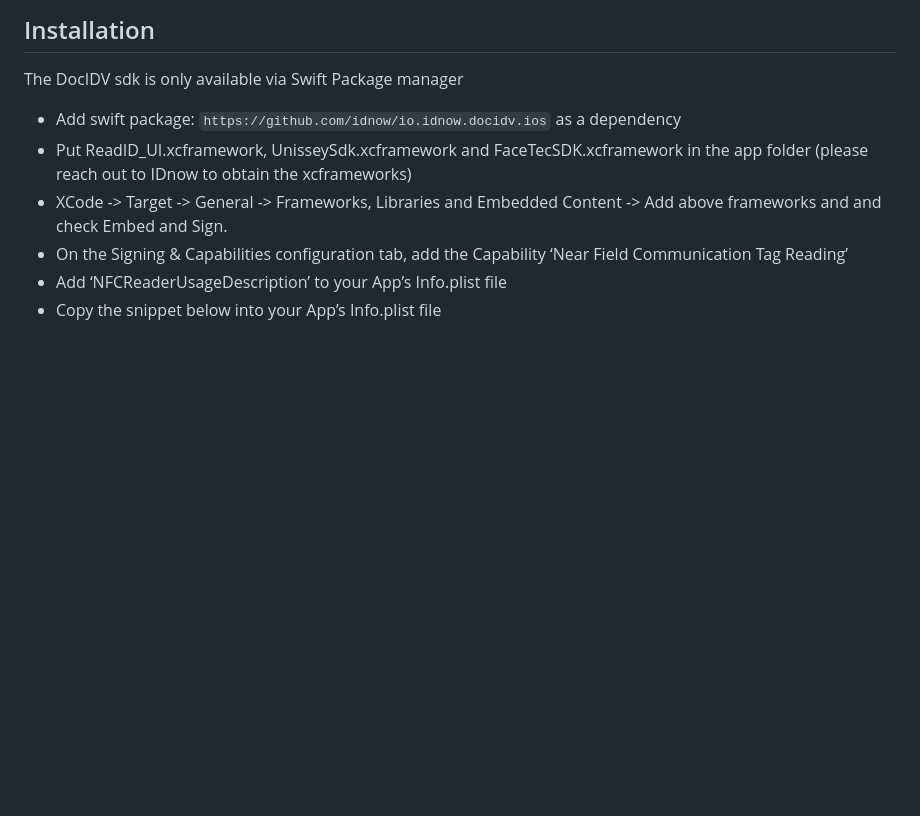
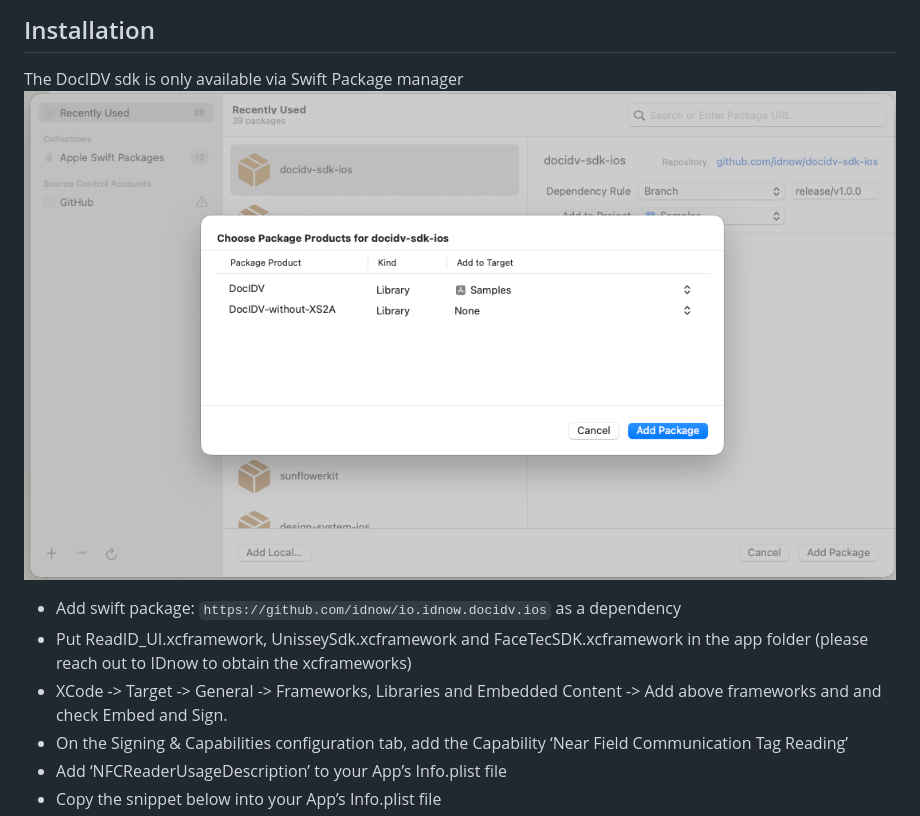
Before and after one commit to idnow/docidv-sdk-ios, a Markdown page: README.md, the part around the change. Drawn GitHub-style; pictures changed too: images/swift_package_manager_choose.png (added); blank space fills up the shorter version.

Commit message:
Add package chooser image

```diff
--- a/README.md
+++ b/README.md
@@ -26,6 +26,7 @@ We support ICAO 9303 documents (passports, ID cards, residence permits): please
 ## Installation
 
 The DocIDV sdk is only available via Swift Package manager
+![swift_package_manager_choose](/images/swift_package_manager_choose.png)
 
 - Add swift package: `https://github.com/idnow/io.idnow.docidv.ios` as a dependency
 - Put ReadID_UI.xcframework, UnisseySdk.xcframework and FaceTecSDK.xcframework in the app folder (please reach out to IDnow to obtain the xcframeworks)
```
